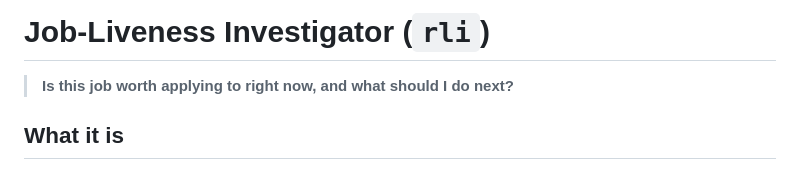
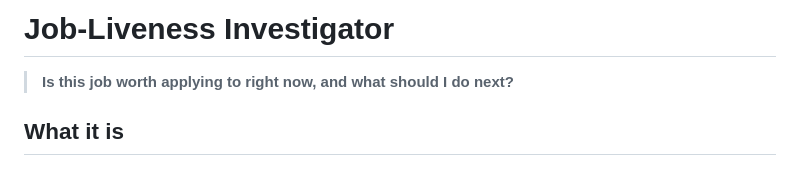
Before and after one commit to areebfazli/job_liveliness_investigator, a Markdown page: README.md, the part around the change. GitHub-like rendering.

Commit message:
README: drop package name from title

```diff
--- a/README.md
+++ b/README.md
@@ -1,4 +1,4 @@
-# Job-Liveness Investigator (`rli`)
+# Job-Liveness Investigator
 
 > **Is this job worth applying to right now, and what should I do next?**
 
```
